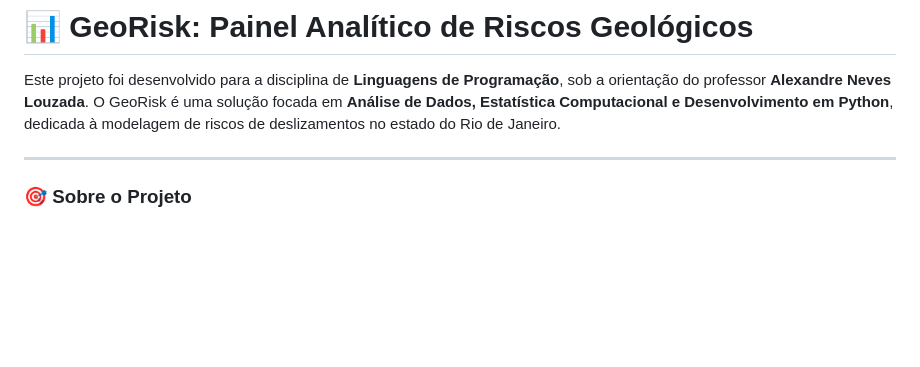
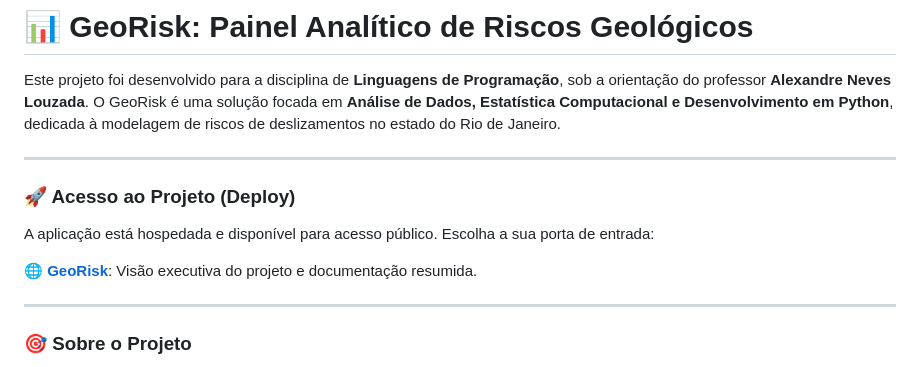
Before and after one commit to bercezar/projeto-georisk, a Markdown page: README.md, the part around the change. GitHub-like rendering; blank space fills up the shorter version.

```diff
--- a/README.md
+++ b/README.md
@@ -1,6 +1,14 @@
 # 📊 GeoRisk: Painel Analítico de Riscos Geológicos
 
 Este projeto foi desenvolvido para a disciplina de **Linguagens de Programação**, sob a orientação do professor **Alexandre Neves Louzada**. O GeoRisk é uma solução focada em **Análise de Dados, Estatística Computacional e Desenvolvimento em Python**, dedicada à modelagem de riscos de deslizamentos no estado do Rio de Janeiro.
+
+---
+
+### 🚀 Acesso ao Projeto (Deploy)
+
+A aplicação está hospedada e disponível para acesso público. Escolha a sua porta de entrada:
+
+🌐 **[GeoRisk](https://bercezar.github.io/projeto-georisk/)**: Visão executiva do projeto e documentação resumida.
 
 ---
 
```
